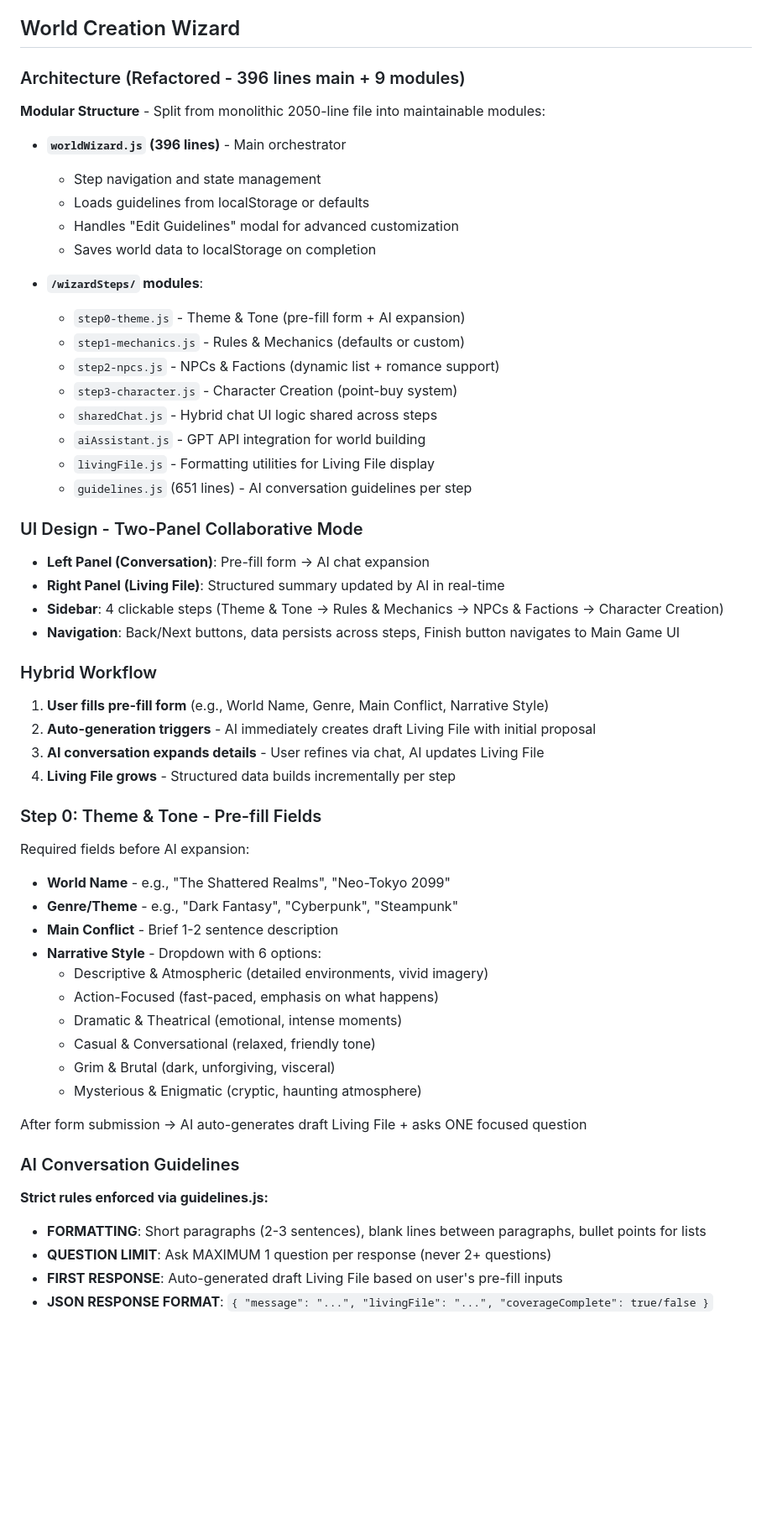
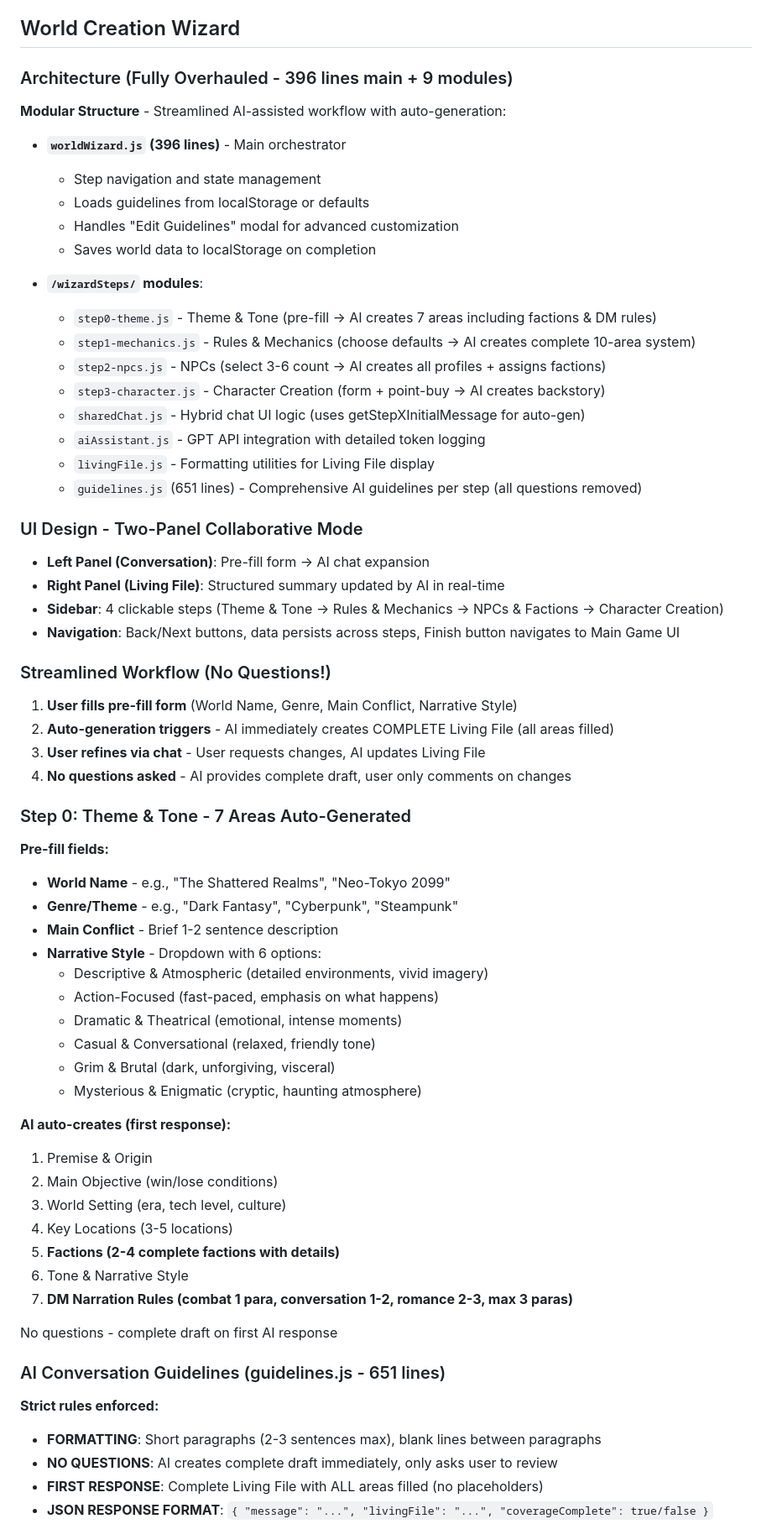
Before and after one commit to ifreuds/dnd-adventure-app, a Markdown page: CLAUDE.md, the part around one of its changes. Shown at 84% size. GitHub-like rendering; blank space fills up the shorter version.

Commit message:
Update documentation: Wizard overhaul and token optimization
README.md:
- Updated wizard section with all 4 step changes
- Step 0: 7 areas (added factions, DM narration rules)
- Step 1: 10 areas (XP 15k, fractional combat, no questions)
- Step 2: Number selection, AI creates all profiles
- Step 3: Already optimal (no changes)
- Added token logging details (cache detection, pricing)
- Updated session notes with latest priorities

CLAUDE.md:
- Updated architecture section (streamlined workflow)
- Step 0: 7 areas auto-generated, no questions
- Auto-generation uses getStepXInitialMessage functions
- Added token logging to World Building API section
- Note: Gameplay API will include 4 Living Files (next step)

Next: Test wizard end-to-end → Integrate Living Files into game context

🤖 Generated with [Claude Code](https://claude.com/claude-code)

Co-Authored-By: Claude <noreply@anthropic.com>

```diff
--- a/CLAUDE.md
+++ b/CLAUDE.md
@@ -49,9 +49,9 @@ The game uses Supabase to persist three types of data:
 
 ## World Creation Wizard
 
-### Architecture (Refactored - 396 lines main + 9 modules)
+### Architecture (Fully Overhauled - 396 lines main + 9 modules)
 
-**Modular Structure** - Split from monolithic 2050-line file into maintainable modules:
+**Modular Structure** - Streamlined AI-assisted workflow with auto-generation:
 
 - **`worldWizard.js` (396 lines)** - Main orchestrator
   - Step navigation and state management
@@ -60,14 +60,14 @@ The game uses Supabase to persist three types of data:
   - Saves world data to localStorage on completion
 
 - **`/wizardSteps/` modules**:
-  - `step0-theme.js` - Theme & Tone (pre-fill form + AI expansion)
-  - `step1-mechanics.js` - Rules & Mechanics (defaults or custom)
-  - `step2-npcs.js` - NPCs & Factions (dynamic list + romance support)
-  - `step3-character.js` - Character Creation (point-buy system)
-  - `sharedChat.js` - Hybrid chat UI logic shared across steps
-  - `aiAssistant.js` - GPT API integration for world building
+  - `step0-theme.js` - Theme & Tone (pre-fill → AI creates 7 areas including factions & DM rules)
+  - `step1-mechanics.js` - Rules & Mechanics (choose defaults → AI creates complete 10-area system)
+  - `step2-npcs.js` - NPCs (select 3-6 count → AI creates all profiles + assigns factions)
+  - `step3-character.js` - Character Creation (form + point-buy → AI creates backstory)
+  - `sharedChat.js` - Hybrid chat UI logic (uses getStepXInitialMessage for auto-gen)
+  - `aiAssistant.js` - GPT API integration with detailed token logging
   - `livingFile.js` - Formatting utilities for Living File display
-  - `guidelines.js` (651 lines) - AI conversation guidelines per step
+  - `guidelines.js` (651 lines) - Comprehensive AI guidelines per step (all questions removed)
 
 ### UI Design - Two-Panel Collaborative Mode
 
@@ -76,16 +76,16 @@ The game uses Supabase to persist three types of data:
 - **Sidebar**: 4 clickable steps (Theme & Tone → Rules & Mechanics → NPCs & Factions → Character Creation)
 - **Navigation**: Back/Next buttons, data persists across steps, Finish button navigates to Main Game UI
 
-### Hybrid Workflow
+### Streamlined Workflow (No Questions!)
 
-1. **User fills pre-fill form** (e.g., World Name, Genre, Main Conflict, Narrative Style)
-2. **Auto-generation triggers** - AI immediately creates draft Living File with initial proposal
-3. **AI conversation expands details** - User refines via chat, AI updates Living File
-4. **Living File grows** - Structured data builds incrementally per step
+1. **User fills pre-fill form** (World Name, Genre, Main Conflict, Narrative Style)
+2. **Auto-generation triggers** - AI immediately creates COMPLETE Living File (all areas filled)
+3. **User refines via chat** - User requests changes, AI updates Living File
+4. **No questions asked** - AI provides complete draft, user only comments on changes
 
-### Step 0: Theme & Tone - Pre-fill Fields
+### Step 0: Theme & Tone - 7 Areas Auto-Generated
 
-Required fields before AI expansion:
+**Pre-fill fields:**
 - **World Name** - e.g., "The Shattered Realms", "Neo-Tokyo 2099"
 - **Genre/Theme** - e.g., "Dark Fantasy", "Cyberpunk", "Steampunk"
 - **Main Conflict** - Brief 1-2 sentence description
@@ -97,12 +97,21 @@ Required fields before AI expansion:
   - Grim & Brutal (dark, unforgiving, visceral)
   - Mysterious & Enigmatic (cryptic, haunting atmosphere)
 
-After form submission → AI auto-generates draft Living File + asks ONE focused question
+**AI auto-creates (first response):**
+1. Premise & Origin
+2. Main Objective (win/lose conditions)
+3. World Setting (era, tech level, culture)
+4. Key Locations (3-5 locations)
+5. **Factions (2-4 complete factions with details)**
+6. Tone & Narrative Style
+7. **DM Narration Rules (combat 1 para, conversation 1-2, romance 2-3, max 3 paras)**
 
-### AI Conversation Guidelines
+No questions - complete draft on first AI response
 
-**Strict rules enforced via guidelines.js:**
-- **FORMATTING**: Short paragraphs (2-3 sentences), blank lines between paragraphs, bullet points for lists
-- **QUESTION LIMIT**: Ask MAXIMUM 1 question per response (never 2+ questions)
-- **FIRST RESPONSE**: Auto-generated draft Living File based on user's pre-fill inputs
+### AI Conversation Guidelines (guidelines.js - 651 lines)
+
+**Strict rules enforced:**
+- **FORMATTING**: Short paragraphs (2-3 sentences max), blank lines between paragraphs
+- **NO QUESTIONS**: AI creates complete draft immediately, only asks user to review
+- **FIRST RESPONSE**: Complete Living File with ALL areas filled (no placeholders)
 - **JSON RESPONSE FORMAT**: `{ "message": "...", "livingFile": "...", "coverageComplete": true/false }`
```
Also changed, not shown: other parts of CLAUDE.md (+25 -8 lines).
